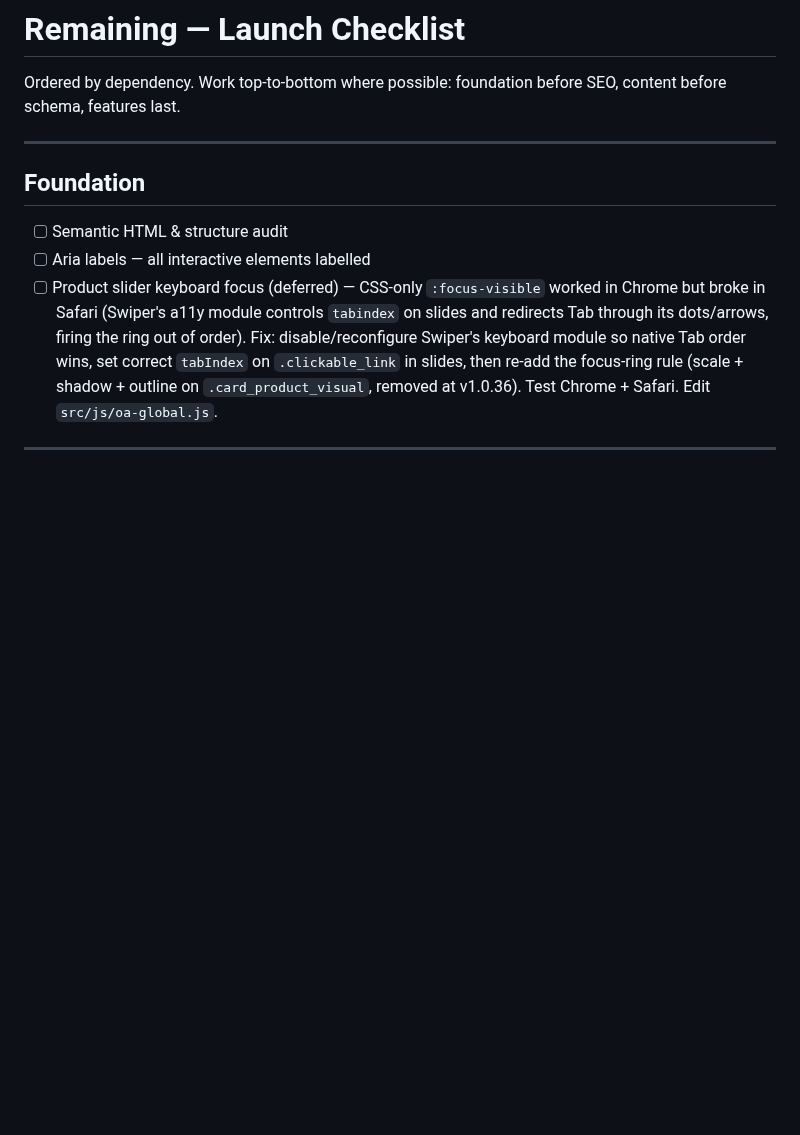
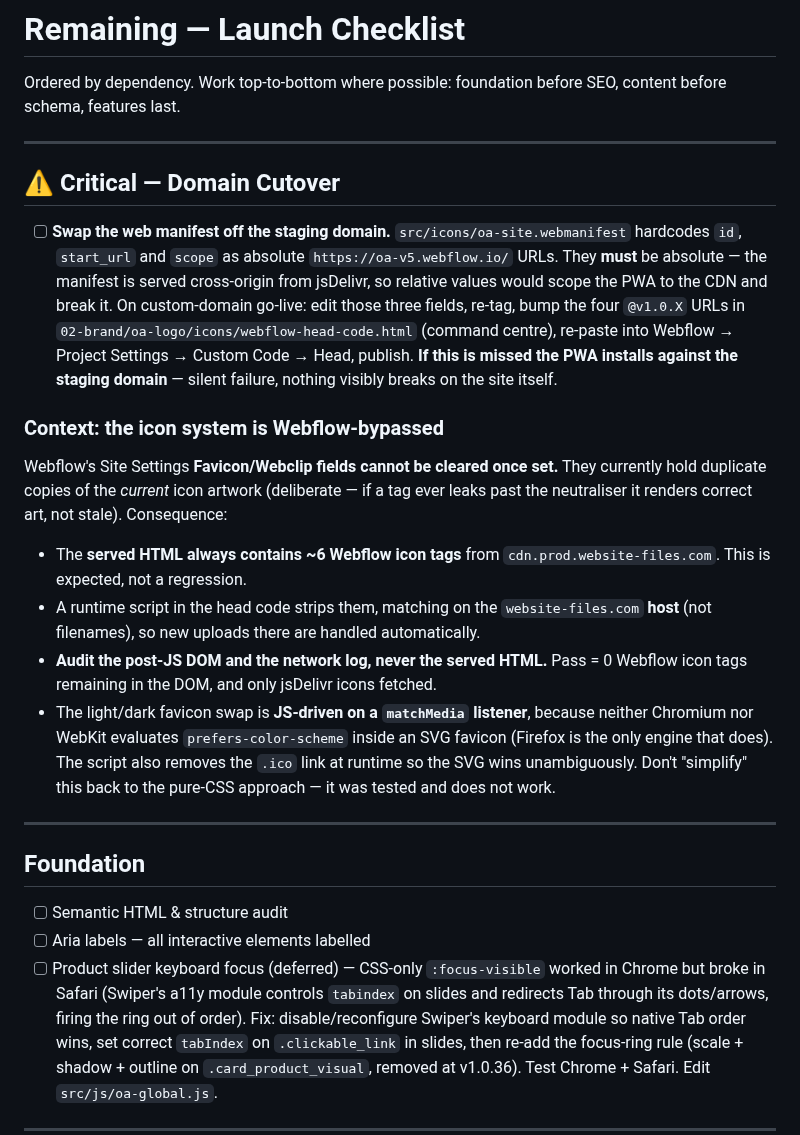
Before and after one commit to brendanjurich/objects-of-agency, a Markdown page: docs/REMAINING.md, the part around the change. Drawn GitHub-style; blank space fills up the shorter version.

Commit message:
docs: add critical domain-cutover note + icon-system bypass context to REMAINING
The manifest hardcodes absolute staging URLs for id/start_url/scope (required —
it is served cross-origin from jsDelivr). Missing the swap at go-live installs
the PWA against the staging domain with no visible symptom.

Also records why the served HTML always shows ~6 Webflow icon tags, and why the
theme swap is JS-driven rather than pure CSS, so neither gets 'fixed' later.

Co-Authored-By: Claude Opus 5 <noreply@anthropic.com>

```diff
--- a/docs/REMAINING.md
+++ b/docs/REMAINING.md
@@ -1,6 +1,39 @@
 # Remaining — Launch Checklist
 
 Ordered by dependency. Work top-to-bottom where possible: foundation before SEO, content before schema, features last.
+
+---
+
+## ⚠️ Critical — Domain Cutover
+
+- [ ] **Swap the web manifest off the staging domain.** `src/icons/oa-site.webmanifest`
+      hardcodes `id`, `start_url` and `scope` as absolute
+      `https://oa-v5.webflow.io/` URLs. They **must** be absolute — the manifest is
+      served cross-origin from jsDelivr, so relative values would scope the PWA to
+      the CDN and break it. On custom-domain go-live: edit those three fields, re-tag,
+      bump the four `@v1.0.X` URLs in `02-brand/oa-logo/icons/webflow-head-code.html`
+      (command centre), re-paste into Webflow → Project Settings → Custom Code → Head,
+      publish. **If this is missed the PWA installs against the staging domain** —
+      silent failure, nothing visibly breaks on the site itself.
+
+### Context: the icon system is Webflow-bypassed
+
+Webflow's Site Settings **Favicon/Webclip fields cannot be cleared once set.** They
+currently hold duplicate copies of the *current* icon artwork (deliberate — if a tag
+ever leaks past the neutraliser it renders correct art, not stale). Consequence:
+
+- The **served HTML always contains ~6 Webflow icon tags** from
+  `cdn.prod.website-files.com`. This is expected, not a regression.
+- A runtime script in the head code strips them, matching on the
+  `website-files.com` **host** (not filenames), so new uploads there are handled
+  automatically.
+- **Audit the post-JS DOM and the network log, never the served HTML.** Pass = 0
+  Webflow icon tags remaining in the DOM, and only jsDelivr icons fetched.
+- The light/dark favicon swap is **JS-driven on a `matchMedia` listener**, because
+  neither Chromium nor WebKit evaluates `prefers-color-scheme` inside an SVG favicon
+  (Firefox is the only engine that does). The script also removes the `.ico` link at
+  runtime so the SVG wins unambiguously. Don't "simplify" this back to the pure-CSS
+  approach — it was tested and does not work.
 
 ---
 
```
